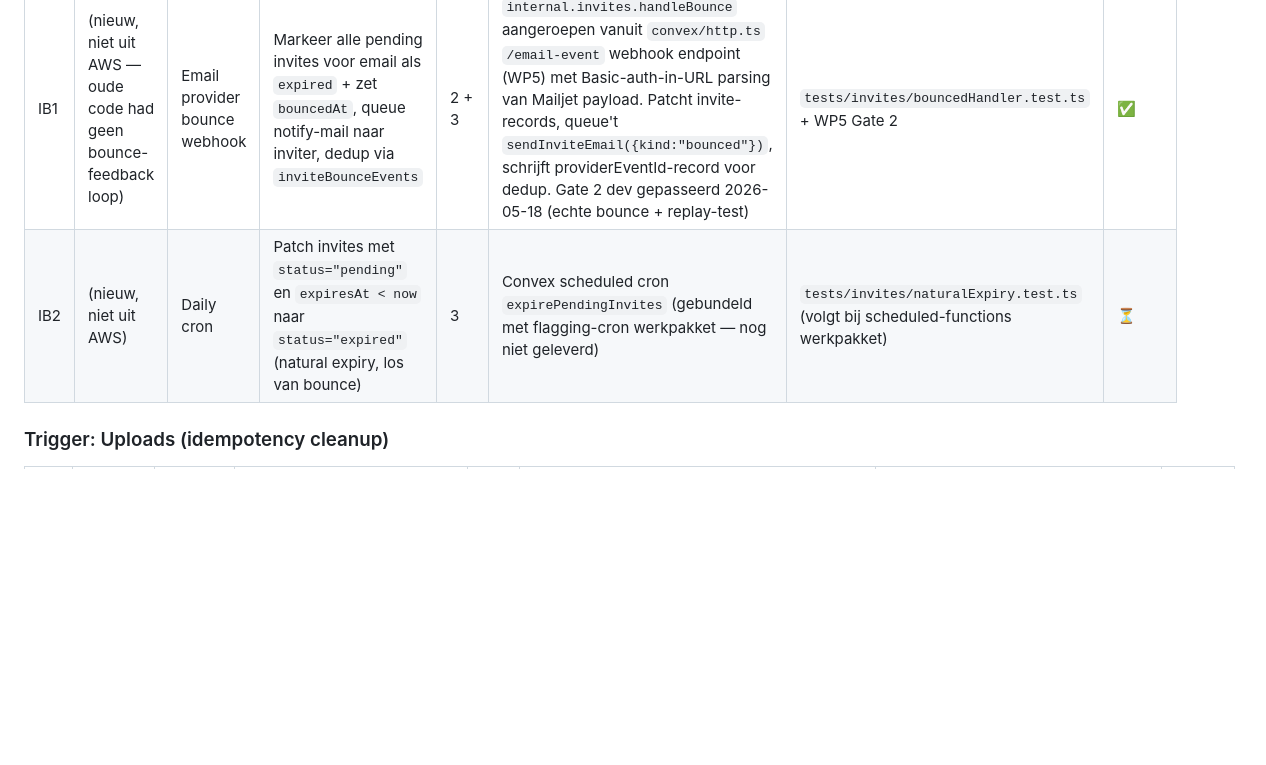
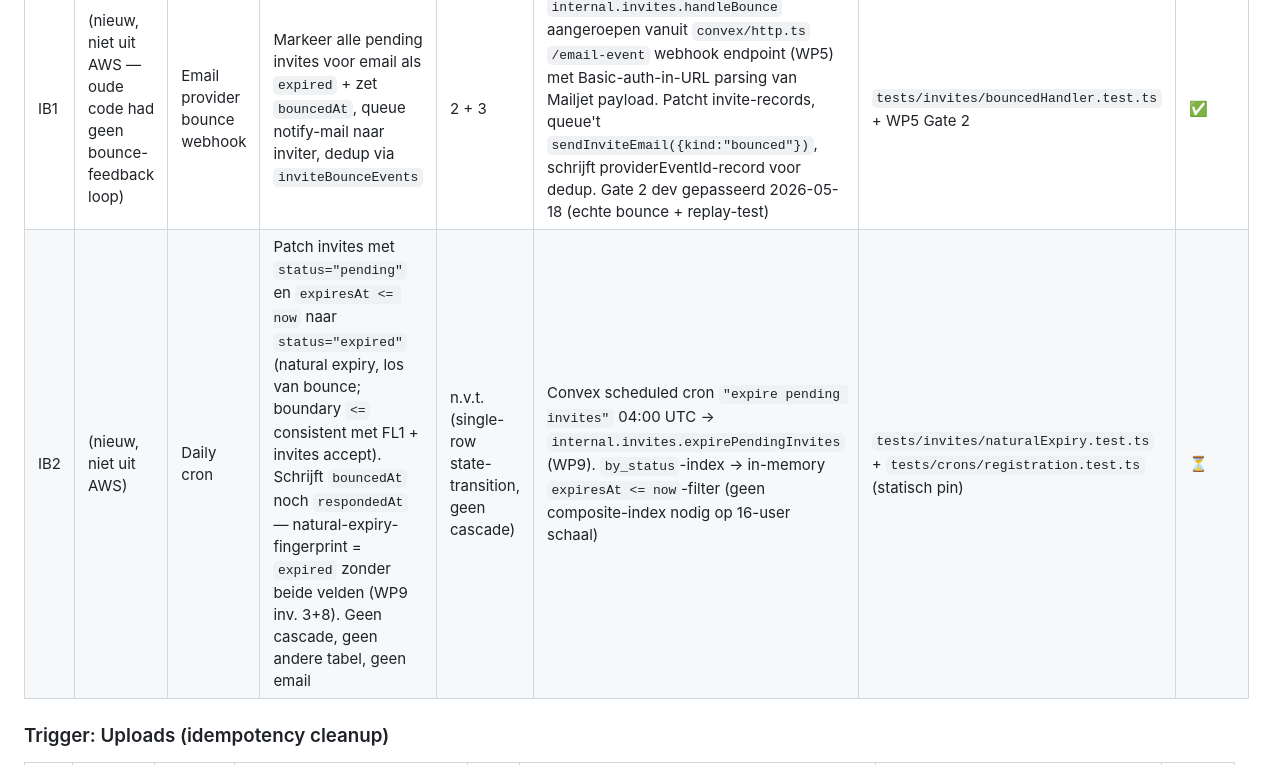
Before and after one commit to wintvelt/clubalmanac-v2, a Markdown page: docs/cascade-matrix.md, the part around the change. Drawn GitHub-style; blank space fills up the shorter version.

```diff
--- a/docs/cascade-matrix.md
+++ b/docs/cascade-matrix.md
@@ -132,7 +132,7 @@ Uitzondering: queries zonder trigger (puur read-tests) leven bij de query-owner.
 | # | Oude handler | Trigger event | Effect | Cat | Convex aanpak | Test locatie | Status |
 |---|---|---|---|---|---|---|---|
 | IB1 | (nieuw, niet uit AWS — oude code had geen bounce-feedback loop) | Email provider bounce webhook | Markeer alle pending invites voor email als `expired` + zet `bouncedAt`, queue notify-mail naar inviter, dedup via `inviteBounceEvents` | 2 + 3 | `internal.invites.handleBounce` aangeroepen vanuit `convex/http.ts` `/email-event` webhook endpoint (WP5) met Basic-auth-in-URL parsing van Mailjet payload. Patcht invite-records, queue't `sendInviteEmail({kind:"bounced"})`, schrijft providerEventId-record voor dedup. Gate 2 dev gepasseerd 2026-05-18 (echte bounce + replay-test) | `tests/invites/bouncedHandler.test.ts` + WP5 Gate 2 | ✅ |
-| IB2 | (nieuw, niet uit AWS) | Daily cron | Patch invites met `status="pending"` en `expiresAt < now` naar `status="expired"` (natural expiry, los van bounce) | 3 | Convex scheduled cron `expirePendingInvites` (gebundeld met flagging-cron werkpakket — nog niet geleverd) | `tests/invites/naturalExpiry.test.ts` (volgt bij scheduled-functions werkpakket) | ⏳ |
+| IB2 | (nieuw, niet uit AWS) | Daily cron | Patch invites met `status="pending"` en `expiresAt <= now` naar `status="expired"` (natural expiry, los van bounce; boundary `<=` consistent met FL1 + invites accept). Schrijft `bouncedAt` noch `respondedAt` — natural-expiry-fingerprint = `expired` zonder beide velden (WP9 inv. 3+8). Geen cascade, geen andere tabel, geen email | n.v.t. (single-row state-transition, geen cascade) | Convex scheduled cron `"expire pending invites"` 04:00 UTC → `internal.invites.expirePendingInvites` (WP9). `by_status`-index → in-memory `expiresAt <= now`-filter (geen composite-index nodig op 16-user schaal) | `tests/invites/naturalExpiry.test.ts` + `tests/crons/registration.test.ts` (statisch pin) | ⏳ |
 
 ### Trigger: Uploads (idempotency cleanup)
 
```
Also changed, not shown: docs/work-packages/WP9-ib2-natural-expiry.md (+29 -8 lines).
